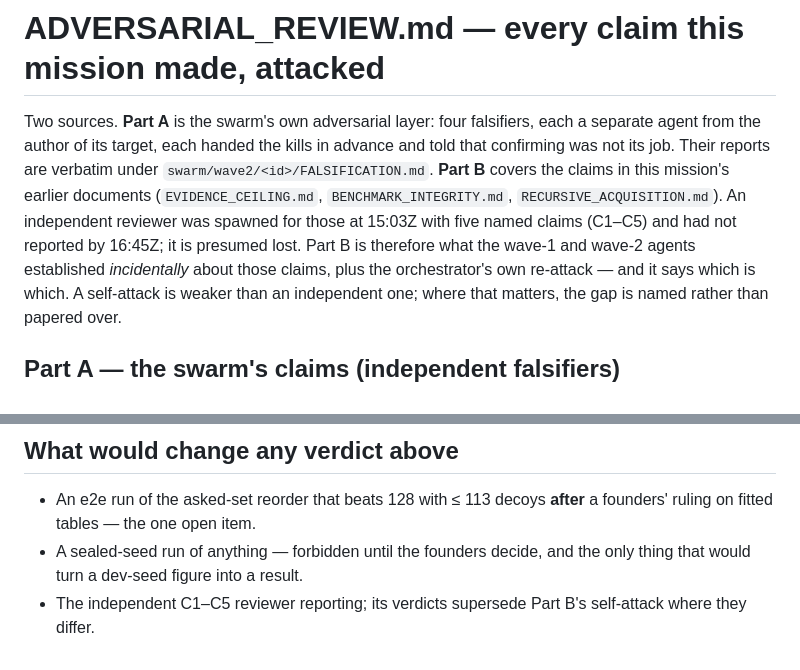
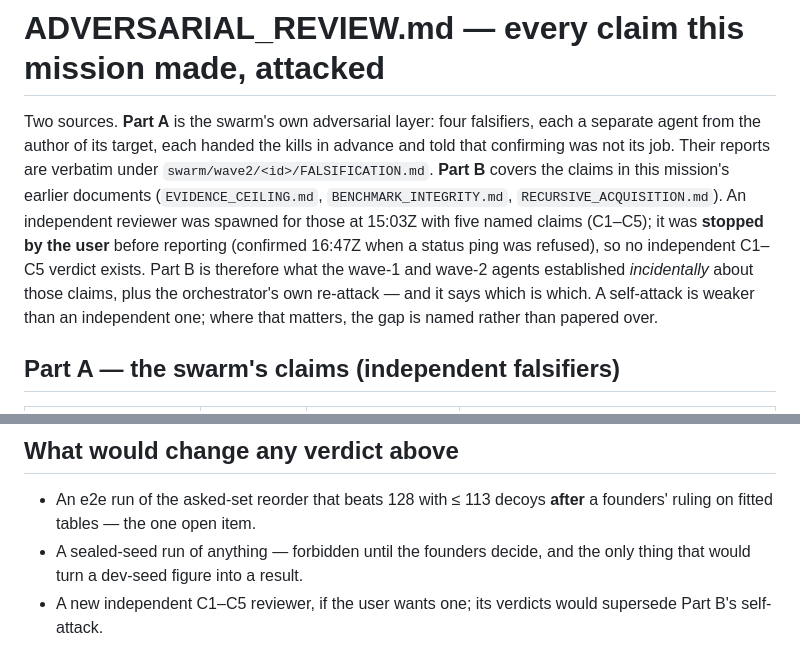
Before and after one commit to anovruzov/NeuralGraph, a Markdown page: research/emergence_two_track_20261024/ADVERSARIAL_REVIEW.md, 2 parts joined by grey strips. GitHub-like rendering.

Commit message:
review: the C1-C5 reviewer was stopped by the user, not lost; say so
Co-Authored-By: Claude Fable 5.1 <noreply@anthropic.com>
Claude-Session: https://claude.ai/code/session_01LhCvWQ3y4pbqgDonDGhVkv

```diff
--- a/research/emergence_two_track_20261024/ADVERSARIAL_REVIEW.md
+++ b/research/emergence_two_track_20261024/ADVERSARIAL_REVIEW.md
@@ -4,8 +4,8 @@ Two sources. **Part A** is the swarm's own adversarial layer: four falsifiers, e
 author of its target, each handed the kills in advance and told that confirming was not its job. Their reports
 are verbatim under `swarm/wave2/<id>/FALSIFICATION.md`. **Part B** covers the claims in this mission's earlier
 documents (`EVIDENCE_CEILING.md`, `BENCHMARK_INTEGRITY.md`, `RECURSIVE_ACQUISITION.md`). An independent
-reviewer was spawned for those at 15:03Z with five named claims (C1–C5) and had not reported by 16:45Z; it is
-presumed lost. Part B is therefore what the wave-1 and wave-2 agents established *incidentally* about those
+reviewer was spawned for those at 15:03Z with five named claims (C1–C5); it was **stopped by the user** before
+reporting (confirmed 16:47Z when a status ping was refused), so no independent C1–C5 verdict exists. Part B is therefore what the wave-1 and wave-2 agents established *incidentally* about those
 claims, plus the orchestrator's own re-attack — and it says which is which. A self-attack is weaker than an
 independent one; where that matters, the gap is named rather than papered over.
 
@@ -51,4 +51,4 @@ F-H4 left standing.
   tables — the one open item.
 - A sealed-seed run of anything — forbidden until the founders decide, and the only thing that would turn a dev-seed
   figure into a result.
-- The independent C1–C5 reviewer reporting; its verdicts supersede Part B's self-attack where they differ.
+- A new independent C1–C5 reviewer, if the user wants one; its verdicts would supersede Part B's self-attack.
```
Also changed, not shown: research/emergence_two_track_20261024/AUDIT_LOG.md (+2 -2 lines).
